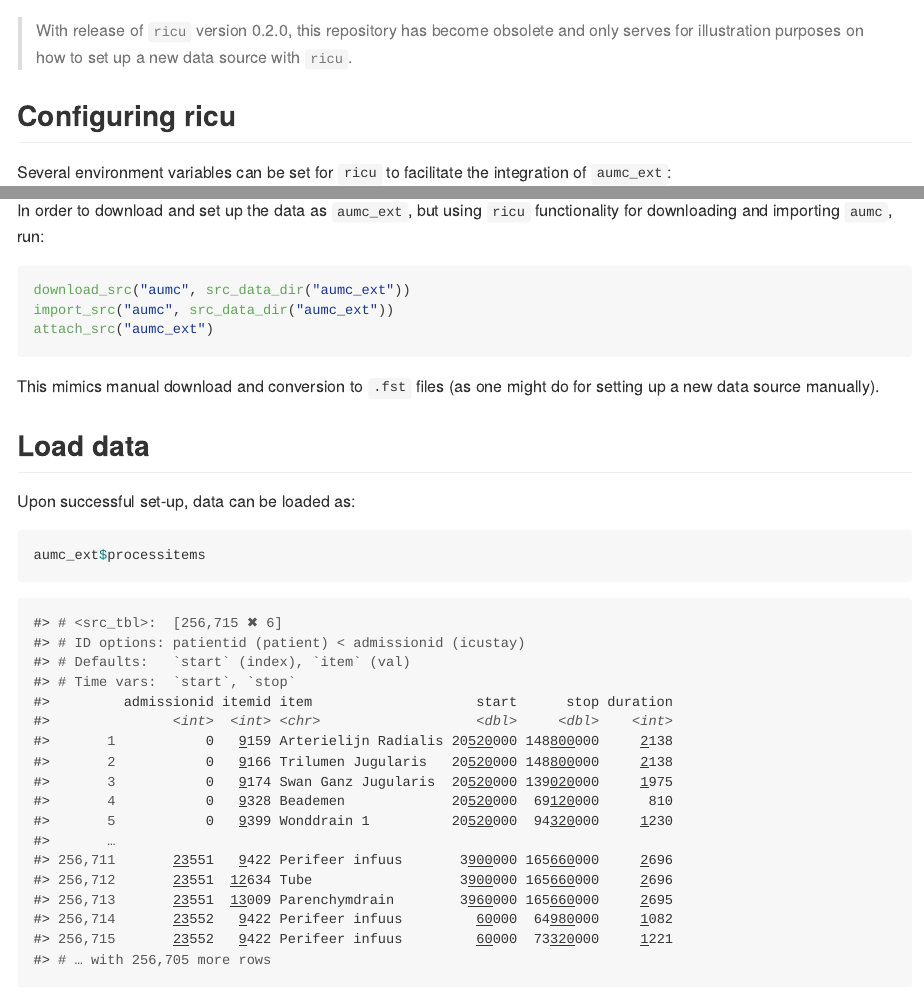
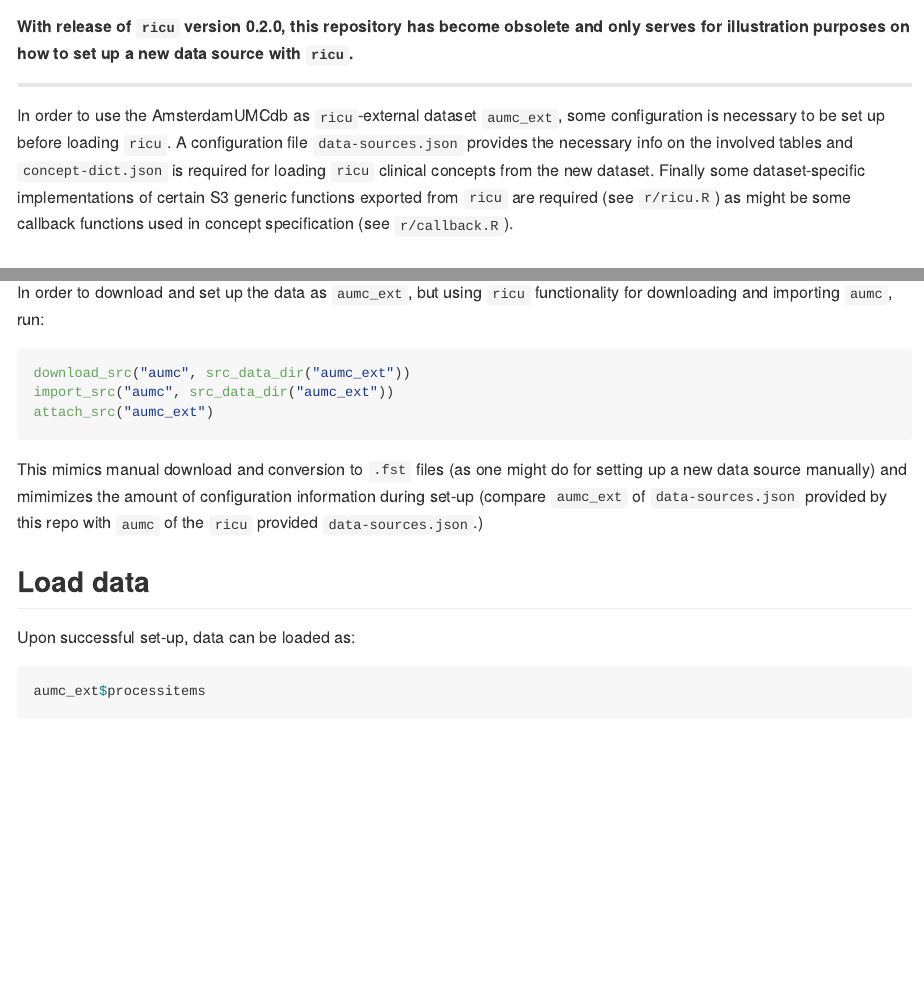
Before and after one commit to eth-mds/aumc, an R Markdown document (README.Rmd): the page in a window 1100 px wide, from its top, and a second part further down, joined at a grey line. The pictures show the output file README.md that the author committed with the source, drawn offline in the style of GitHub.

Commit message:
flesh out readme

````diff
--- a/README.Rmd
+++ b/README.Rmd
@@ -18,7 +18,13 @@ fansi::set_knit_hooks(knitr::knit_hooks)
 
 Setting up and using [`ricu`](https://cran.r-project.org/package=ricu) to access the publicly available ICU database [AmsterdamUMCdb](https://github.com/AmsterdamUMC/AmsterdamUMCdb) of [Amsterdam UMC](https://www.amsterdamumc.nl).
 
-> With release of `ricu` version 0.2.0, this repository has become obsolete and only serves for illustration purposes on how to set up a new data source with `ricu`.
+---
+
+**With release of `ricu` version 0.2.0, this repository has become obsolete and only serves for illustration purposes on how to set up a new data source with `ricu`.**
+
+---
+
+In order to use the AmsterdamUMCdb as `ricu`-external dataset `aumc_ext`, some configuration is necessary to be set up before loading `ricu`. A configuration file `data-sources.json` provides the necessary info on the involved tables and `concept-dict.json` is required for loading `ricu` clinical concepts from the new dataset. Finally some dataset-specific implementations of certain S3 generic functions exported from `ricu` are required (see `r/ricu.R`) as might be some callback functions used in concept specification (see `r/callback.R`).
 
 ## Configuring ricu
 
@@ -55,7 +61,7 @@ import_src("aumc", src_data_dir("aumc_ext"))
 attach_src("aumc_ext")
 ```
 
-This mimics manual download and conversion to `.fst` files (as one might do for setting up a new data source manually).
+This mimics manual download and conversion to `.fst` files (as one might do for setting up a new data source manually) and mimimizes the amount of configuration information during set-up (compare `aumc_ext` of `data-sources.json` provided by this repo with `aumc` of the `ricu` provided `data-sources.json`.)
 
 ## Load data
 
````
Also changed, not shown: README.md.
